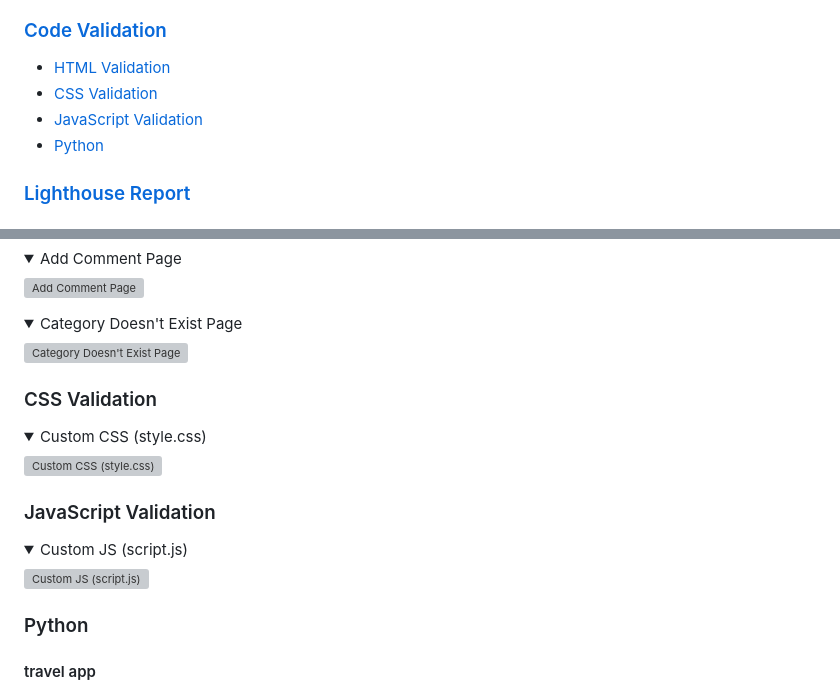
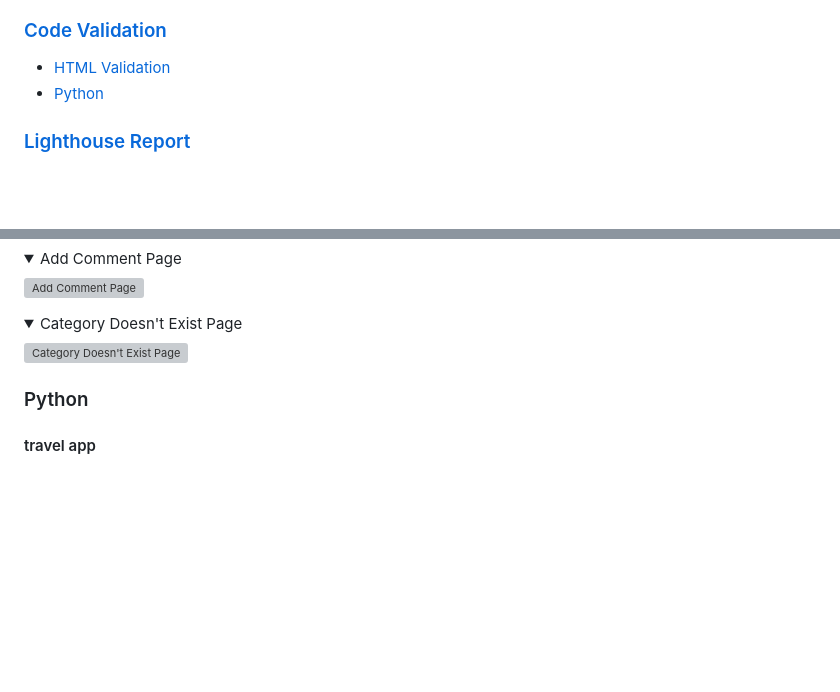
Before and after one commit to rebazp/TRAVELBLOG, a Markdown page: TESTING.md, 2 parts joined by grey strips. GitHub-like rendering; folded sections open; blank space fills up the shorter version; grey boxes are pictures that could not be loaded.

Commit message:
finishing touches

```diff
--- a/TESTING.md
+++ b/TESTING.md
@@ -10,8 +10,6 @@ Comprehensive testing has been performed to ensure the website's seamless and op
 ### [Device Testing](#device-testing-1)
 ### [Code Validation](#code-validation-1)
 * [HTML Validation](#html-validation)
-* [CSS Validation](#css-validation)
-* [JavaScript Validation](#javascript-validation)
 * [Python](#python)
 ### [Lighthouse Report](#lighthouse-report-1)
 ### [Bugs](#bugs-1)
@@ -155,24 +153,6 @@ Device testing was conducted on a variety of phone models, including Samsung Gal
 </summary>
 
 ![Category Doesn't Exist Page](accounts/static/images/htmlchecknocategory.jpg)
-</details>
-
-### CSS Validation
-
-<details>
-<summary> Custom CSS (style.css)
-</summary>
-
-![Custom CSS (style.css)]()
-</details>
-
-### JavaScript Validation
-
-<details>
-<summary> Custom JS (script.js)
-</summary>
-
-![Custom JS (script.js)]()
 </details>
 
 ### Python
```
